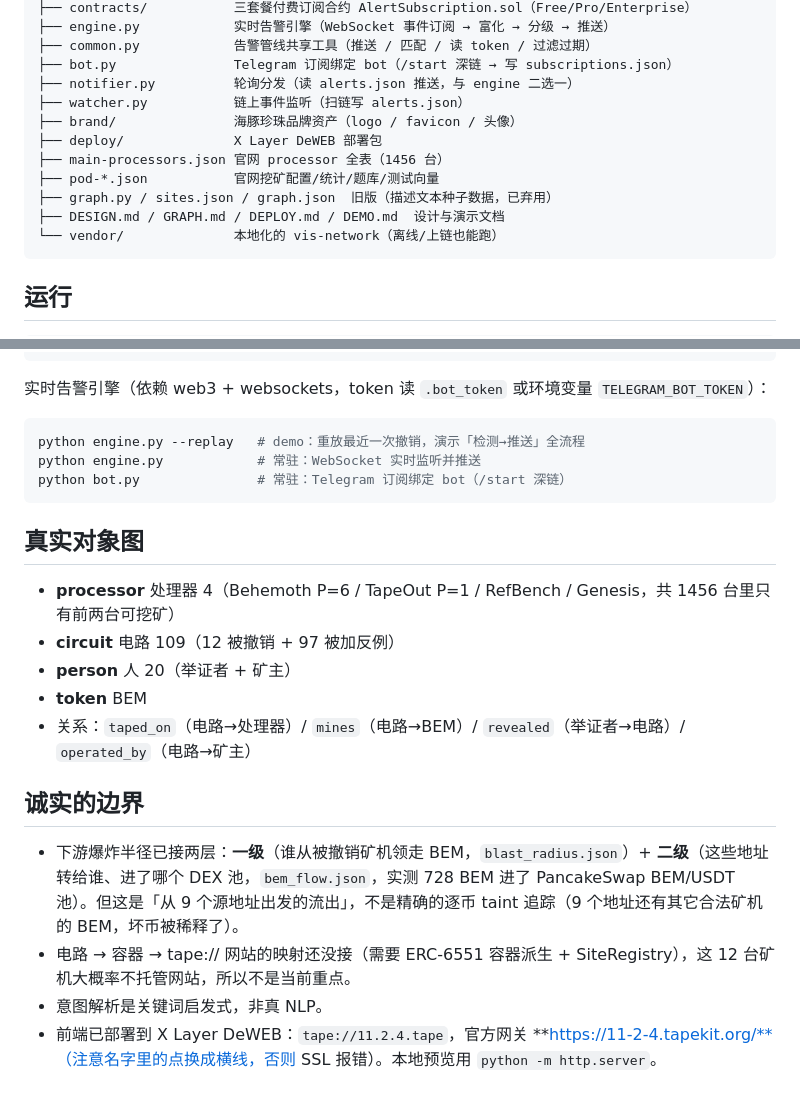
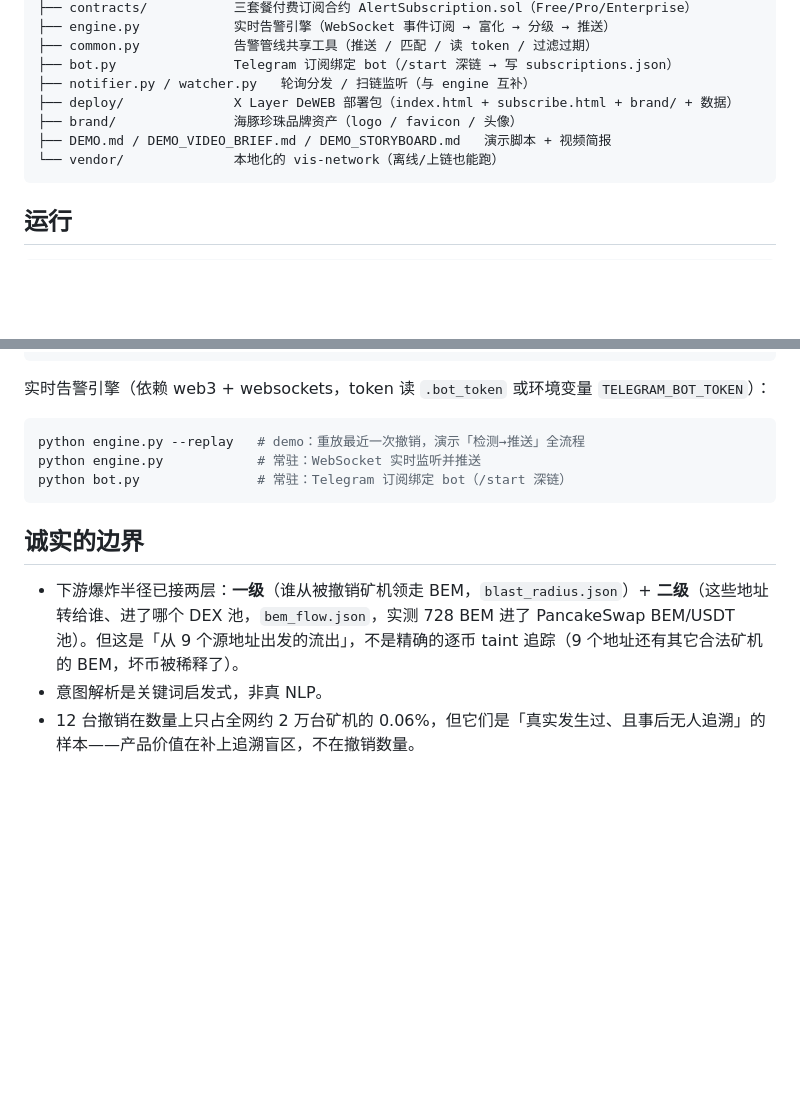
Before and after one commit to hwalletvip888-h/radar, a Markdown page: README.md, 2 parts joined by grey strips. Rendered like a GitHub page; blank space fills up the shorter version.

````diff
--- a/README.md
+++ b/README.md
@@ -73,14 +67,10 @@ deweb-search/
 ├── engine.py            实时告警引擎（WebSocket 事件订阅 → 富化 → 分级 → 推送）
 ├── common.py            告警管线共享工具（推送 / 匹配 / 读 token / 过滤过期）
 ├── bot.py               Telegram 订阅绑定 bot（/start 深链 → 写 subscriptions.json）
-├── notifier.py          轮询分发（读 alerts.json 推送，与 engine 二选一）
-├── watcher.py           链上事件监听（扫链写 alerts.json）
+├── notifier.py / watcher.py   轮询分发 / 扫链监听（与 engine 互补）
+├── deploy/              X Layer DeWEB 部署包（index.html + subscribe.html + brand/ + 数据）
 ├── brand/               海豚珍珠品牌资产（logo / favicon / 头像）
-├── deploy/              X Layer DeWEB 部署包
-├── main-processors.json 官网 processor 全表（1456 台）
-├── pod-*.json           官网挖矿配置/统计/题库/测试向量
-├── graph.py / sites.json / graph.json  旧版（描述文本种子数据，已弃用）
-├── DESIGN.md / GRAPH.md / DEPLOY.md / DEMO.md  设计与演示文档
+├── DEMO.md / DEMO_VIDEO_BRIEF.md / DEMO_STORYBOARD.md   演示脚本 + 视频简报
 └── vendor/              本地化的 vis-network（离线/上链也能跑）
 ```
 
@@ -103,17 +93,8 @@ python engine.py            # 常驻：WebSocket 实时监听并推送
 python bot.py               # 常驻：Telegram 订阅绑定 bot（/start 深链）
 ```
 
-## 真实对象图
-
-- **processor** 处理器 4（Behemoth P=6 / TapeOut P=1 / RefBench / Genesis，共 1456 台里只有前两台可挖矿）
-- **circuit** 电路 109（12 被撤销 + 97 被加反例）
-- **person** 人 20（举证者 + 矿主）
-- **token** BEM
-- 关系：`taped_on`（电路→处理器）/ `mines`（电路→BEM）/ `revealed`（举证者→电路）/ `operated_by`（电路→矿主）
-
 ## 诚实的边界
 
 - 下游爆炸半径已接两层：**一级**（谁从被撤销矿机领走 BEM，`blast_radius.json`）+ **二级**（这些地址转给谁、进了哪个 DEX 池，`bem_flow.json`，实测 728 BEM 进了 PancakeSwap BEM/USDT 池）。但这是「从 9 个源地址出发的流出」，不是精确的逐币 taint 追踪（9 个地址还有其它合法矿机的 BEM，坏币被稀释了）。
-- 电路 → 容器 → tape:// 网站的映射还没接（需要 ERC-6551 容器派生 + SiteRegistry），这 12 台矿机大概率不托管网站，所以不是当前重点。
 - 意图解析是关键词启发式，非真 NLP。
-- 前端已部署到 X Layer DeWEB：`tape://11.2.4.tape`，官方网关 **https://11-2-4.tapekit.org/**（注意名字里的点换成横线，否则 SSL 报错）。本地预览用 `python -m http.server`。
+- 12 台撤销在数量上只占全网约 2 万台矿机的 0.06%，但它们是「真实发生过、且事后无人追溯」的样本——产品价值在补上追溯盲区，不在撤销数量。
````
Also changed, not shown: other parts of README.md (+16 -22 lines).
